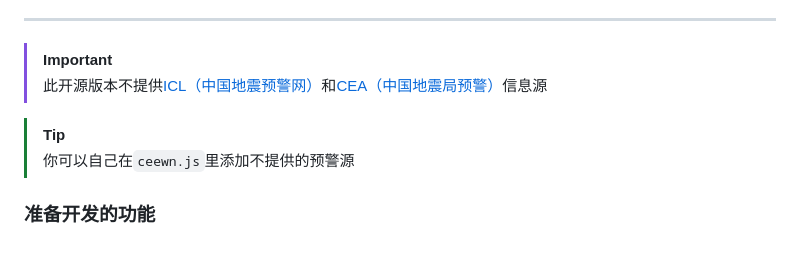
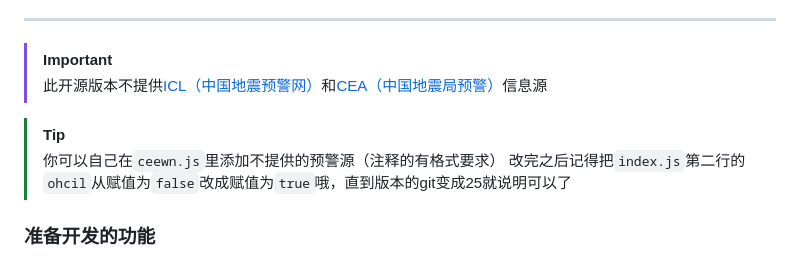
Before and after one commit to zasl/CNQuake2, a Markdown page: README.md, the part around the change. Rendered like a GitHub page.

```diff
--- a/README.md
+++ b/README.md
@@ -16,7 +16,8 @@
 > 此开源版本不提供[ICL（中国地震预警网）](http://www.365icl.com/index.asp)和[CEA（中国地震局预警）](https://www.cea.gov.cn/)信息源
 
 > [!TIP]
-> 你可以自己在`ceewn.js`里添加不提供的预警源
+> 你可以自己在`ceewn.js`里添加不提供的预警源（注释的有格式要求）
+> 改完之后记得把`index.js`第二行的`ohcil`从赋值为`false`改成赋值为`true`哦，直到版本的git变成25就说明可以了
 
 ### 准备开发的功能
 1. 设置-本地烈度触发阀值
```
